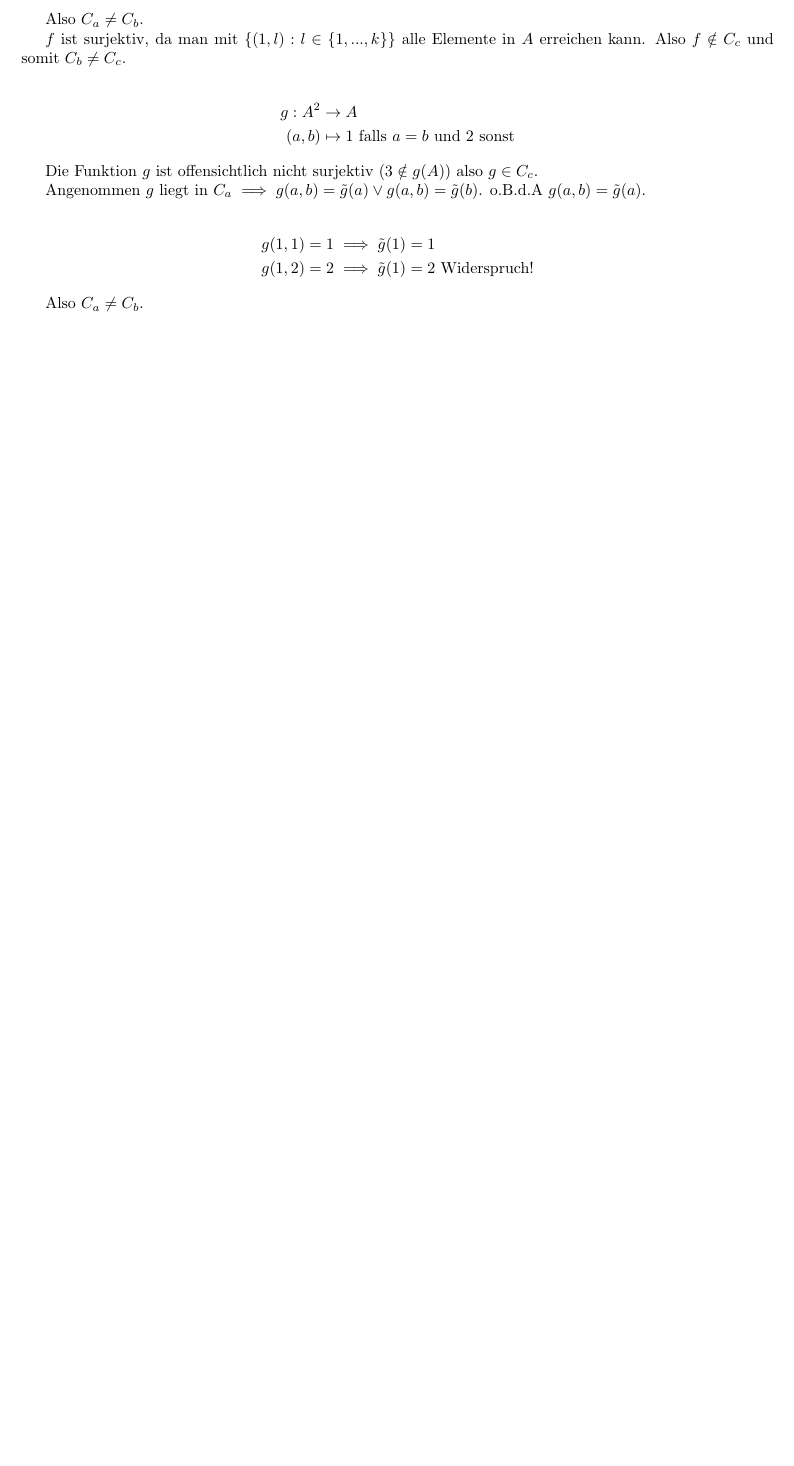
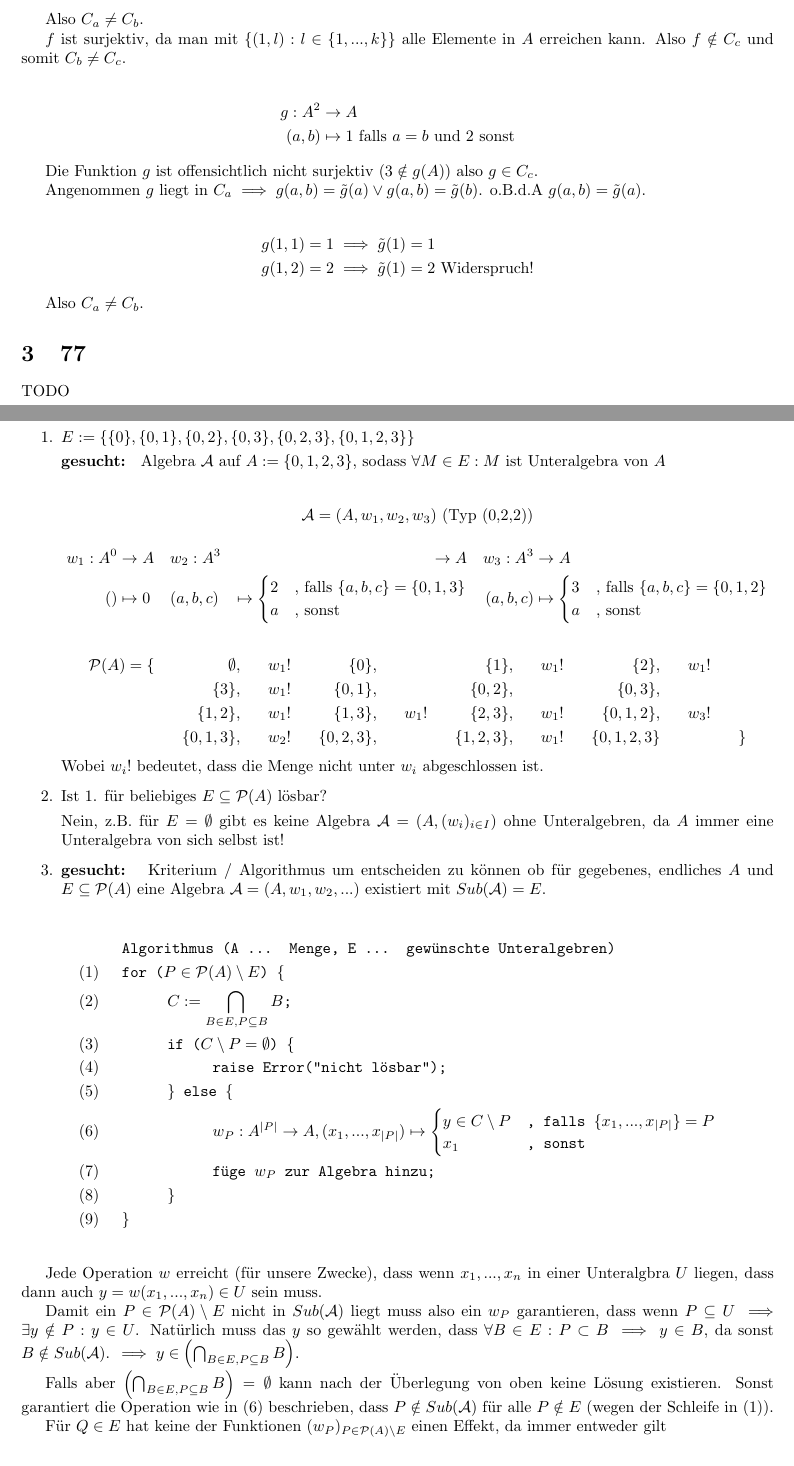
Before and after one commit to idahoenigmann/tech_math_sem4, a LaTeX paper (alg/ue2/document.tex): part of page 4 of 4 before the commit and two parts of pages 4 and 5 of 6 after it, the two joined at a grey line, cut so that both start at the same text, the shorter picture padded with empty space. Compiled offline with pdfLaTeX.

Commit message:
add tex version of alg ue2 102

```diff
--- a/alg/ue2/document.tex
+++ b/alg/ue2/document.tex
@@ -2,6 +2,7 @@
 
 \usepackage{amsfonts}
 \usepackage{amsmath}
+\usepackage{amssymb}
 \usepackage[margin=2.5cm]{geometry}
 
 %opening
@@ -152,3 +153,69 @@ Angenommen $g$ liegt in $C_a \implies g(a,b)=\tilde{g}(a) \lor g(a,b)=\tilde{g}(
 
 Also $C_a \neq C_b$.
 
+\section{77}
+TODO
+\newpage
+
+\section{102}
+\begin{enumerate}
+	\item $E := \{\{0\}, \{0, 1\}, \{0, 2\}, \{0, 3\}, \{0, 2, 3\}, \{0, 1, 2, 3\}\}$
+
+	\textbf{gesucht: } Algebra $\mathcal{A}$ auf $A:=\{0, 1, 2, 3\}$, sodass $\forall M \in E: M$ ist Unteralgebra von $A$
+
+	\begin{align*}
+		\mathcal{A} = (A, w_1, w_2, w_3) \text{ (Typ (0,2,2))}
+	\end{align*}
+	\begin{align*}
+			w_1:A^0 &\rightarrow A && w_2:A^3 &\rightarrow A && w_3:A^3 &\rightarrow A\\
+			()&\mapsto 0 && (a,b,c) &\mapsto
+			\begin{cases}
+				2 & \text{, falls } \{a,b,c\} = \{0,1,3\}\\
+				a & \text{, sonst}
+			\end{cases} &&
+			(a,b,c) &\mapsto
+			\begin{cases}
+				3 & \text{, falls } \{a,b,c\} = \{0,1,2\}\\
+				a & \text{, sonst}
+			\end{cases}
+	\end{align*}
+
+	\begin{align*}
+		\mathcal{P}(A) = \{&&\emptyset, &&w_1! &&\{0\}, && &&\{1\}, &&w_1! &&\{2\}, &&w_1! && \\
+		                   &&\{3\}, &&w_1! &&\{0, 1\}, && &&\{0, 2\}, && &&\{0, 3\}, && && \\
+		                   &&\{1, 2\}, &&w_1! &&\{1, 3\}, &&w_1! &&\{2, 3\}, &&w_1! &&\{0, 1, 2\}, &&w_3! && \\
+		                   &&\{0, 1, 3\}, &&w_2! &&\{0, 2, 3\}, && &&\{1, 2, 3\}, &&w_1! &&\{0, 1, 2, 3\} && &&\}
+	\end{align*}
+	Wobei $w_i!$ bedeutet, dass die Menge nicht unter $w_i$ abgeschlossen ist.
+
+	\item Ist 1. für beliebiges $E \subseteq \mathcal{P}(A)$ lösbar?
+
+	Nein, z.B. für $E = \emptyset$ gibt es keine Algebra $\mathcal{A}=(A,(w_i)_{i\in I})$ ohne Unteralgebren, da $A$ immer eine Unteralgebra von sich selbst ist!
+
+	\item \textbf{gesucht: } Kriterium / Algorithmus um entscheiden zu können ob für gegebenes, endliches $A$ und $E \subseteq \mathcal{P}(A)$ eine Algebra $\mathcal{A} = (A,w_1,w_2,...)$ existiert mit $Sub(\mathcal{A}) = E$.
+
+\end{enumerate}
+
+	\begin{alignat*}{1}
+		& \texttt{Algorithmus (A ... Menge, E ... gewünschte Unteralgebren)}\\
+		(1) \hspace{0.5cm} &\texttt{for (} P \in \mathcal{P}(A) \setminus E \texttt{) \{}\\
+		(2) \hspace{0.5cm} &\hspace{1cm} C := \bigcap_{B \in E, P\subseteq B}B\texttt{;}\\
+		(3) \hspace{0.5cm} &\hspace{1cm} \texttt{if (}C\setminus P = \emptyset \texttt{) \{}\\
+		(4) \hspace{0.5cm} &\hspace{2cm} \texttt{raise Error("nicht lösbar");}\\
+		(5) \hspace{0.5cm} &\hspace{1cm} \texttt{\} else \{}\\
+		(6) \hspace{0.5cm} &\hspace{2cm} w_P : A^{|P|} \rightarrow A, (x_1, ..., x_{|P|})\mapsto \begin{cases}
+			y \in C \setminus P & \texttt{, falls } \{x_1, ..., x_{|P|}\} = P\\
+			x_1 & \texttt{, sonst}
+		\end{cases} \\
+		(7) \hspace{0.5cm} &\hspace{2cm} \texttt{füge } w_P \texttt{ zur Algebra hinzu;}\\
+		(8) \hspace{0.5cm} &\hspace{1cm} \texttt{\}}\\
+		(9) \hspace{0.5cm} &\texttt{\}}\\
+	\end{alignat*}
+
+	Jede Operation $w$ erreicht (für unsere Zwecke), dass wenn $x_1, ..., x_n$ in einer Unteralgbra $U$ liegen, dass dann auch $y = w(x_1, ..., x_n) \in U$ sein muss.
+
+	Damit ein $P \in \mathcal{P}(A)\setminus E$ nicht in $Sub(\mathcal{A})$ liegt muss also ein $w_P$ garantieren, dass wenn $P \subseteq U \implies \exists y \notin P: y \in U$. Natürlich muss das $y$ so gewählt werden, dass $\forall B \in E: P\subset B \implies y \in B$, da sonst $B \notin Sub(\mathcal{A})$. $\implies y \in \left(\bigcap_{B \in E, P\subseteq B}B\right)$.
+
+	Falls aber $\left(\bigcap_{B \in E, P\subseteq B}B\right) = \emptyset$ kann nach der Überlegung von oben keine Lösung existieren. Sonst garantiert die Operation wie in (6) beschrieben, dass $P \notin Sub(\mathcal{A})$ für alle $P \notin E$ (wegen der Schleife in (1)).
+
+	Für $Q \in E$ hat keine der Funktionen $(w_P)_{P\in \mathcal{P}(A)\setminus E}$ einen Effekt, da immer entweder gilt
```
Also changed, not shown: alg/ue2/102.pdf (added), alg/ue2/document.pdf, alg/ue2/document.tex (22 more changed lines).
